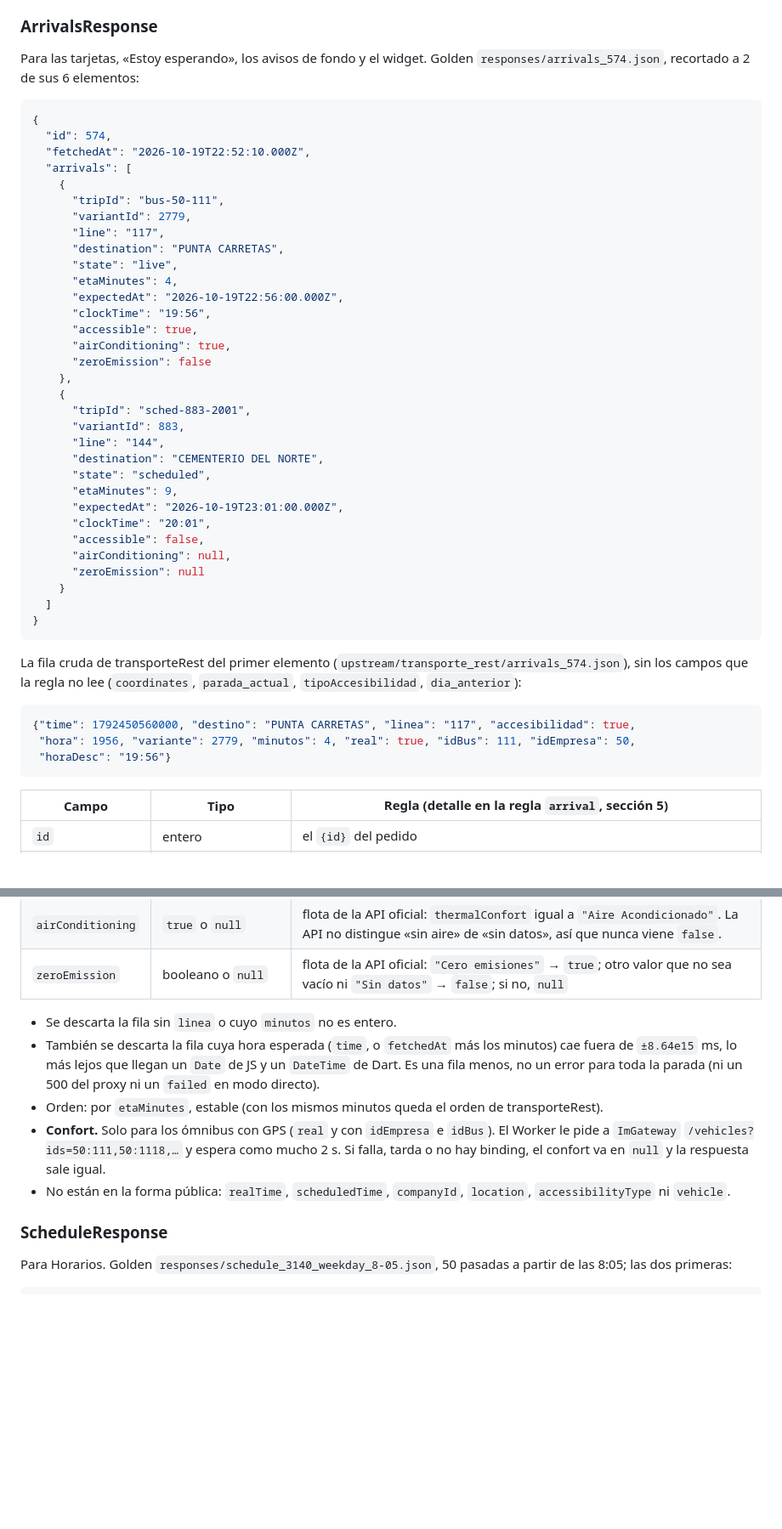
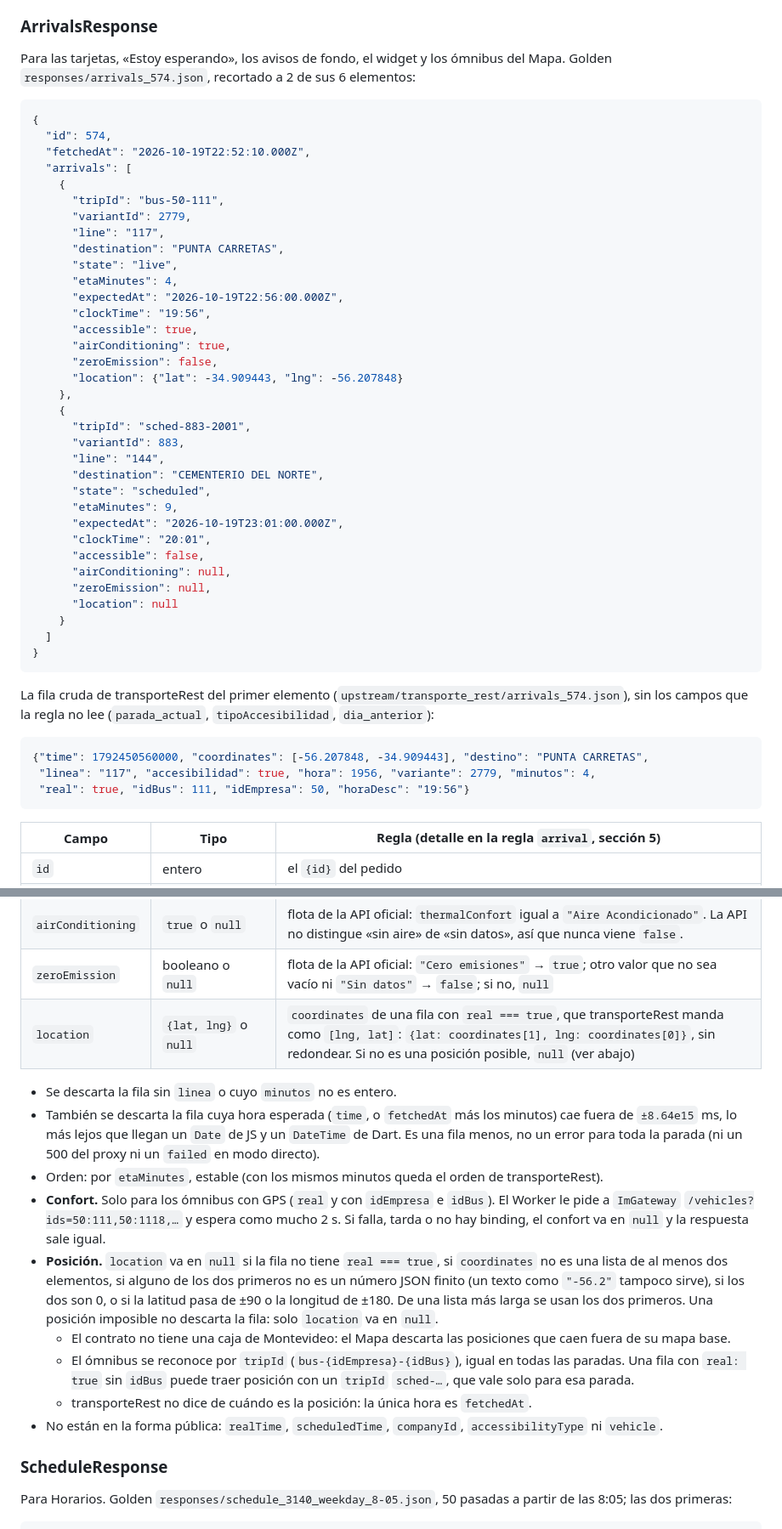
Before and after one commit to undermindOS/MVD_Transporte, a Markdown page: docs/design/contrato-v1.md, 2 parts joined by grey strips. Shown at 85% size. GitHub-like rendering; blank space fills up the shorter version.

````diff
--- a/docs/design/contrato-v1.md
+++ b/docs/design/contrato-v1.md
@@ -299,8 +305,9 @@ empresa y número de ómnibus.
 
 ### ArrivalsResponse
 
-Para las tarjetas, «Estoy esperando», los avisos de fondo y el widget. Golden
-`responses/arrivals_574.json`, recortado a 2 de sus 6 elementos:
+Para las tarjetas, «Estoy esperando», los avisos de fondo, el widget y los
+ómnibus del Mapa. Golden `responses/arrivals_574.json`, recortado a 2 de sus
+6 elementos:
 
 ```json
 {
@@ -318,7 +325,8 @@ Para las tarjetas, «Estoy esperando», los avisos de fondo y el widget. Golden
       "clockTime": "19:56",
       "accessible": true,
       "airConditioning": true,
-      "zeroEmission": false
+      "zeroEmission": false,
+      "location": {"lat": -34.909443, "lng": -56.207848}
     },
     {
       "tripId": "sched-883-2001",
@@ -331,7 +339,8 @@ Para las tarjetas, «Estoy esperando», los avisos de fondo y el widget. Golden
       "clockTime": "20:01",
       "accessible": false,
       "airConditioning": null,
-      "zeroEmission": null
+      "zeroEmission": null,
+      "location": null
     }
   ]
 }
@@ -339,12 +348,12 @@ Para las tarjetas, «Estoy esperando», los avisos de fondo y el widget. Golden
 
 La fila cruda de transporteRest del primer elemento
 (`upstream/transporte_rest/arrivals_574.json`), sin los campos que la regla no
-lee (`coordinates`, `parada_actual`, `tipoAccesibilidad`, `dia_anterior`):
+lee (`parada_actual`, `tipoAccesibilidad`, `dia_anterior`):
 
 ```json
-{"time": 1792450560000, "destino": "PUNTA CARRETAS", "linea": "117", "accesibilidad": true,
- "hora": 1956, "variante": 2779, "minutos": 4, "real": true, "idBus": 111, "idEmpresa": 50,
- "horaDesc": "19:56"}
+{"time": 1792450560000, "coordinates": [-56.207848, -34.909443], "destino": "PUNTA CARRETAS",
+ "linea": "117", "accesibilidad": true, "hora": 1956, "variante": 2779, "minutos": 4,
+ "real": true, "idBus": 111, "idEmpresa": 50, "horaDesc": "19:56"}
 ```
 
 | Campo | Tipo | Regla (detalle en la regla `arrival`, sección 5) |
@@ -362,6 +371,7 @@ lee (`coordinates`, `parada_actual`, `tipoAccesibilidad`, `dia_anterior`):
 | `accessible` | booleano | `accesibilidad === true` |
 | `airConditioning` | `true` o `null` | flota de la API oficial: `thermalConfort` igual a `"Aire Acondicionado"`. La API no distingue «sin aire» de «sin datos», así que nunca viene `false`. |
 | `zeroEmission` | booleano o `null` | flota de la API oficial: `"Cero emisiones"` → `true`; otro valor que no sea vacío ni `"Sin datos"` → `false`; si no, `null` |
+| `location` | `{lat, lng}` o `null` | `coordinates` de una fila con `real === true`, que transporteRest manda como `[lng, lat]`: `{lat: coordinates[1], lng: coordinates[0]}`, sin redondear. Si no es una posición posible, `null` (ver abajo) |
 
 - Se descarta la fila sin `linea` o cuyo `minutos` no es entero.
 - También se descarta la fila cuya hora esperada (`time`, o `fetchedAt` más
@@ -374,8 +384,21 @@ lee (`coordinates`, `parada_actual`, `tipoAccesibilidad`, `dia_anterior`):
   `idBus`). El Worker le pide a `ImGateway` `/vehicles?ids=50:111,50:1118,…` y
   espera como mucho 2 s. Si falla, tarda o no hay binding, el confort va en
   `null` y la respuesta sale igual.
+- **Posición.** `location` va en `null` si la fila no tiene `real === true`,
+  si `coordinates` no es una lista de al menos dos elementos, si alguno de
+  los dos primeros no es un número JSON finito (un texto como `"-56.2"`
+  tampoco sirve), si los dos son 0, o si la latitud pasa de ±90 o la
+  longitud de ±180. De una lista más larga se usan los dos primeros. Una
+  posición imposible no descarta la fila: solo `location` va en `null`.
+  - El contrato no tiene una caja de Montevideo: el Mapa descarta las
+    posiciones que caen fuera de su mapa base.
+  - El ómnibus se reconoce por `tripId` (`bus-{idEmpresa}-{idBus}`), igual
+    en todas las paradas. Una fila con `real: true` sin `idBus` puede traer
+    posición con un `tripId` `sched-…`, que vale solo para esa parada.
+  - transporteRest no dice de cuándo es la posición: la única hora es
+    `fetchedAt`.
 - No están en la forma pública: `realTime`, `scheduledTime`, `companyId`,
-  `location`, `accessibilityType` ni `vehicle`.
+  `accessibilityType` ni `vehicle`.
 
 ### ScheduleResponse
 
````
Also changed, not shown: other parts of docs/design/contrato-v1.md (+27 -6 lines).
